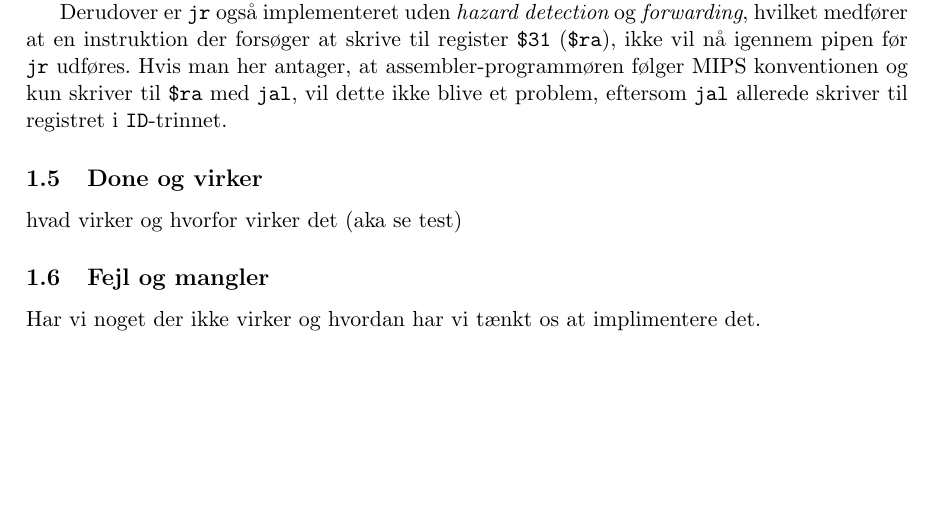
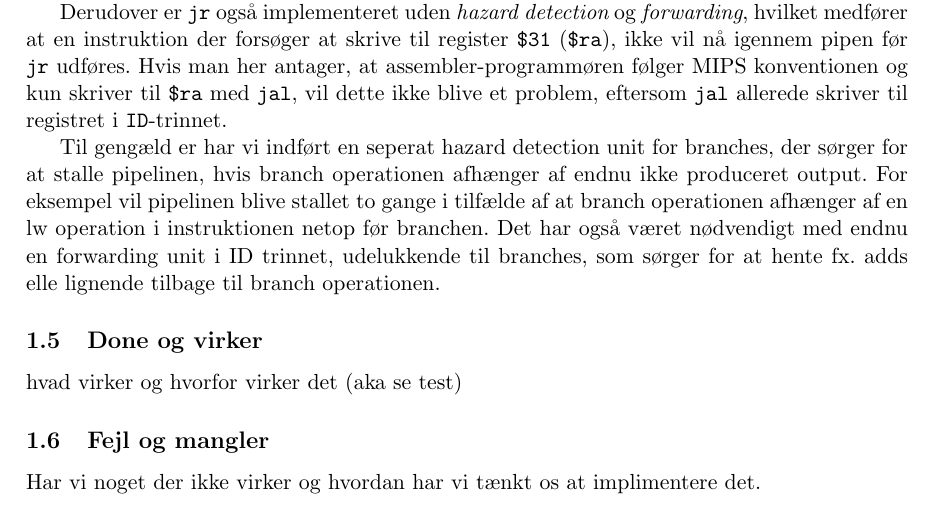
Before and after one commit to CasperBHansen/ARK, a LaTeX problem sheet (Assignments/G2/G2.tex): part of page 3 of 6, cut so that both start at the same text, the shorter picture padded with empty space. Compiled offline with pdfLaTeX.

Commit message:
Added text regarding branch hazards/forwarding

```diff
--- a/Assignments/G2/G2.tex
+++ b/Assignments/G2/G2.tex
@@ -246,6 +246,14 @@ konventionen og kun skriver til {\tt \$ra} med {\tt jal}, vil dette ikke
 blive et problem, eftersom {\tt jal} allerede skriver til registret i
 {\tt ID}-trinnet.
 
+Til gengæld er har vi indført en seperat hazard detection unit for branches,
+der sørger for at stalle pipelinen, hvis branch operationen afhænger af endnu
+ikke produceret output. For eksempel vil pipelinen blive stallet to gange i
+tilfælde af at branch operationen afhænger af en lw operation i instruktionen
+netop før branchen. Det har også været nødvendigt med endnu en forwarding
+unit i ID trinnet, udelukkende til branches, som sørger for at hente fx. adds
+elle lignende tilbage til branch operationen.
+
 \subsection{Done og virker}
 hvad virker og hvorfor virker det (aka se test)
 
```
Also changed, not shown: Assignments/G2/G2.pdf (added).
